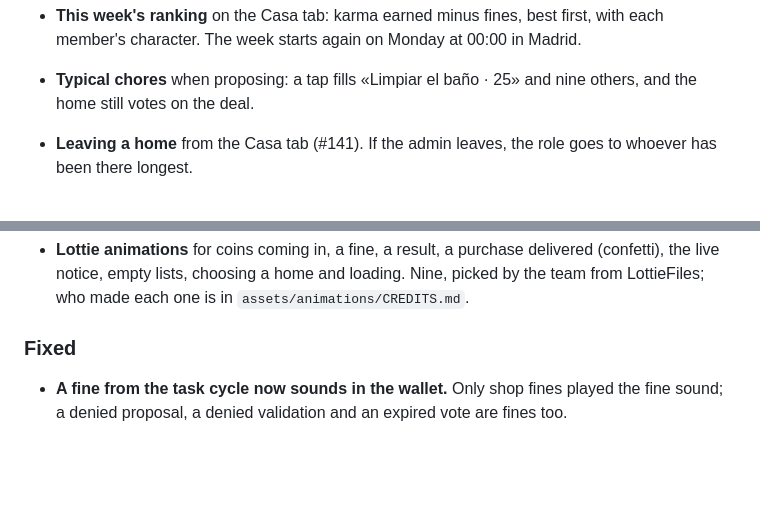
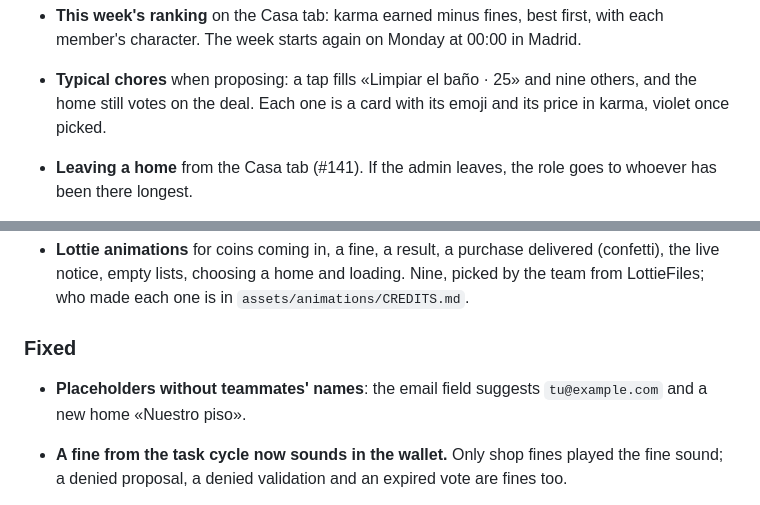
Before and after one commit to Daniel-Escamilla/Hackathon_Serverpod, a Markdown page: CHANGELOG.md, 2 parts joined by grey strips. Drawn GitHub-style; blank space fills up the shorter version.

Commit message:
docs: changelog lines for the chore cards and the placeholders

```diff
--- a/CHANGELOG.md
+++ b/CHANGELOG.md
@@ -38,7 +38,8 @@ is promoted, that section gets the new number and the date, the app's `version`
 - **This week's ranking** on the Casa tab: karma earned minus fines, best first, with each
   member's character. The week starts again on Monday at 00:00 in Madrid.
 - **Typical chores** when proposing: a tap fills «Limpiar el baño · 25» and nine others, and the home
-  still votes on the deal.
+  still votes on the deal. Each one is a card with its emoji and its price in karma, violet once
+  picked.
 - **Leaving a home** from the Casa tab (#141). If the admin leaves, the role goes to whoever has
   been there longest.
 - **Sign in with Google** from the welcome screen. The server enables it only when
@@ -59,6 +60,8 @@ is promoted, that section gets the new number and the date, the app's `version`
 
 ### Fixed
 
+- **Placeholders without teammates' names**: the email field suggests `tu@example.com` and a new
+  home «Nuestro piso».
 - **A fine from the task cycle now sounds in the wallet.** Only shop fines played the fine sound;
   a denied proposal, a denied validation and an expired vote are fines too.
 
```
